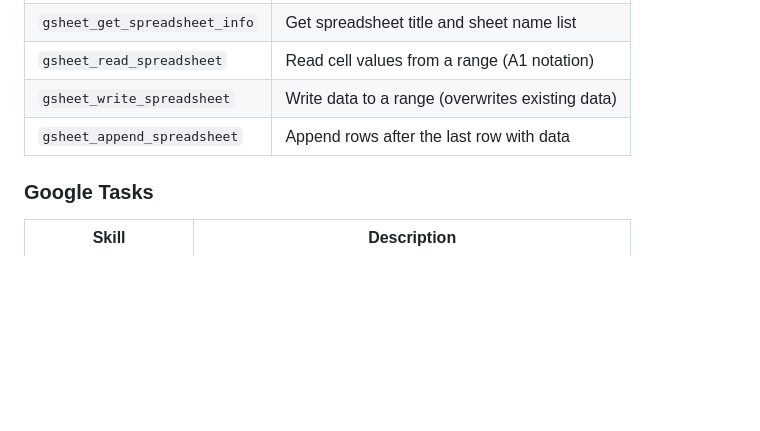
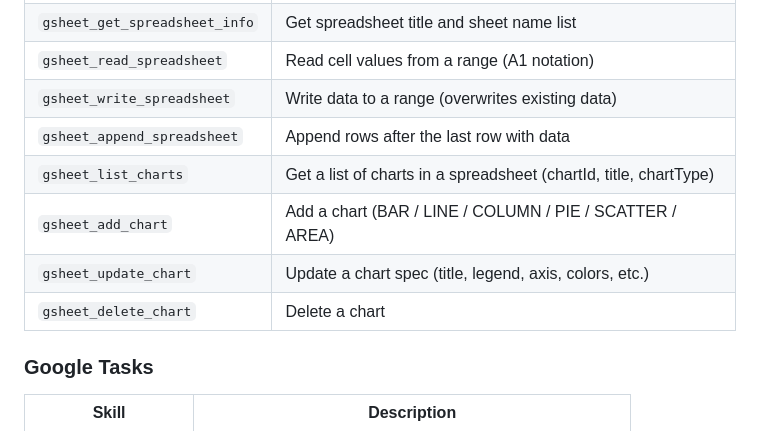
Before and after one commit to Nishina-N/voxclaw, a Markdown page: docs/skills.en.md, the part around the change. GitHub-like rendering; blank space fills up the shorter version.

```diff
--- a/docs/skills.en.md
+++ b/docs/skills.en.md
@@ -90,6 +90,10 @@ Skills the agent has created in `config/skills/`:
 | `gsheet_read_spreadsheet` | Read cell values from a range (A1 notation) |
 | `gsheet_write_spreadsheet` | Write data to a range (overwrites existing data) |
 | `gsheet_append_spreadsheet` | Append rows after the last row with data |
+| `gsheet_list_charts` | Get a list of charts in a spreadsheet (chartId, title, chartType) |
+| `gsheet_add_chart` | Add a chart (BAR / LINE / COLUMN / PIE / SCATTER / AREA) |
+| `gsheet_update_chart` | Update a chart spec (title, legend, axis, colors, etc.) |
+| `gsheet_delete_chart` | Delete a chart |
 
 ### Google Tasks
 
```
Also changed, not shown: docs/skills.md (+4 -0 lines).
